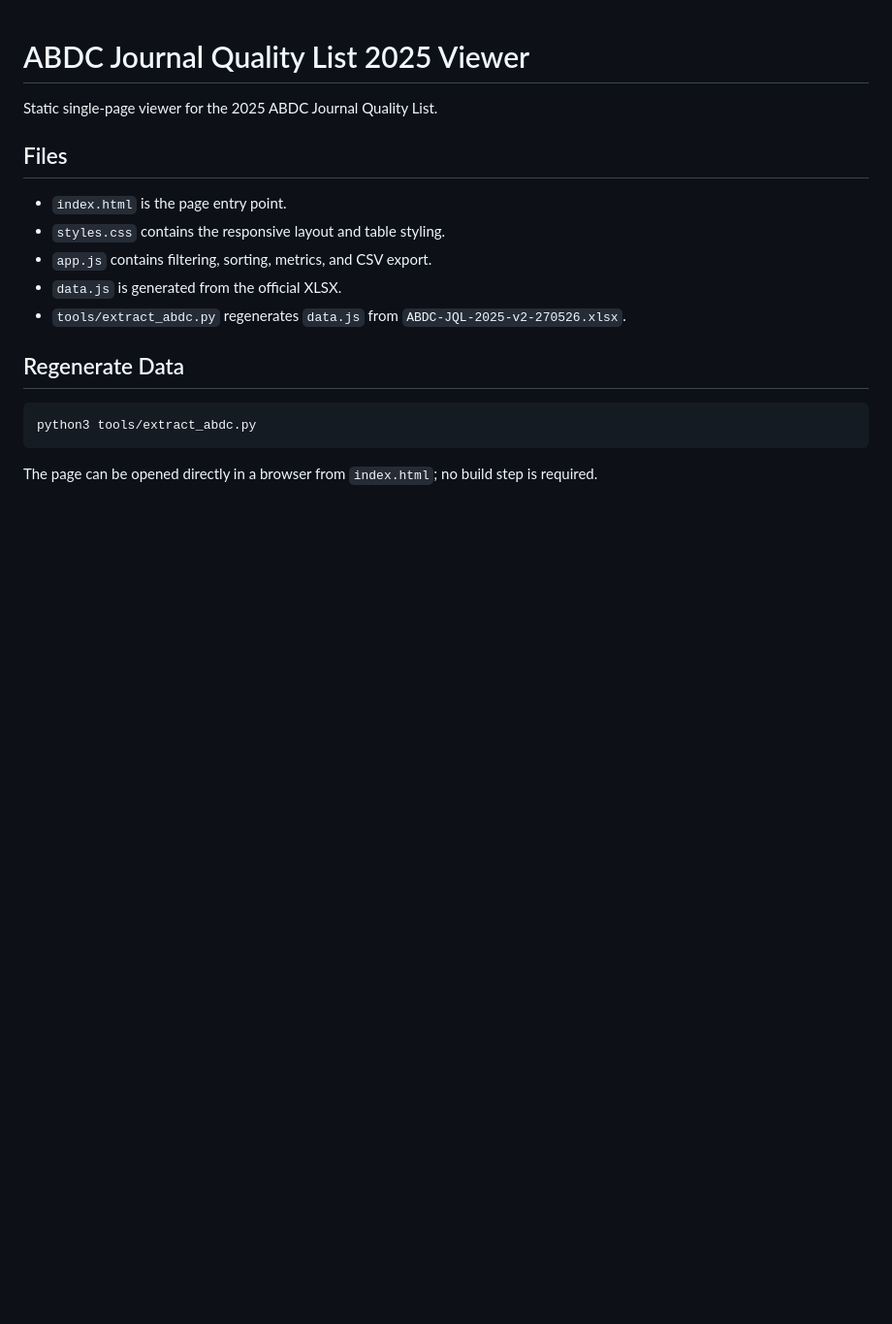
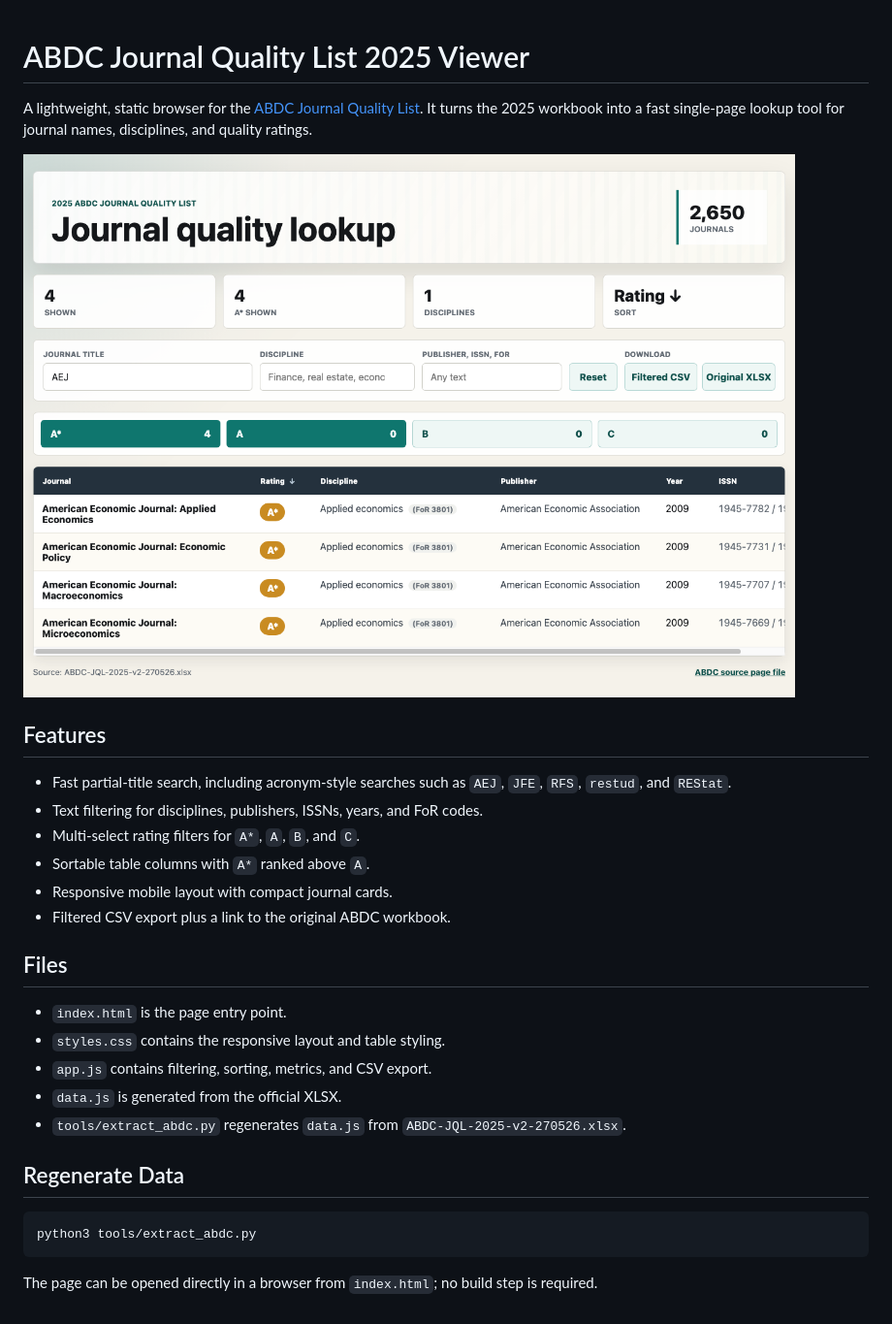
Before and after one commit to lukestein/abdc, a Markdown page: README.md, the part around the change. Shown at 97% size. Rendered like a GitHub page; pictures changed too: docs/screenshot.png (added); blank space fills up the shorter version.

Commit message:
Improve project README

```diff
--- a/README.md
+++ b/README.md
@@ -1,6 +1,17 @@
 # ABDC Journal Quality List 2025 Viewer
 
-Static single-page viewer for the 2025 ABDC Journal Quality List.
+A lightweight, static browser for the [ABDC Journal Quality List](https://abdc.edu.au/research/abdc-journal-quality-list/). It turns the 2025 workbook into a fast single-page lookup tool for journal names, disciplines, and quality ratings.
+
+![ABDC Journal Quality List viewer with an AEJ search and A/A* filters](docs/screenshot.png)
+
+## Features
+
+- Fast partial-title search, including acronym-style searches such as `AEJ`, `JFE`, `RFS`, `restud`, and `REStat`.
+- Text filtering for disciplines, publishers, ISSNs, years, and FoR codes.
+- Multi-select rating filters for `A*`, `A`, `B`, and `C`.
+- Sortable table columns with `A*` ranked above `A`.
+- Responsive mobile layout with compact journal cards.
+- Filtered CSV export plus a link to the original ABDC workbook.
 
 ## Files
 
```
